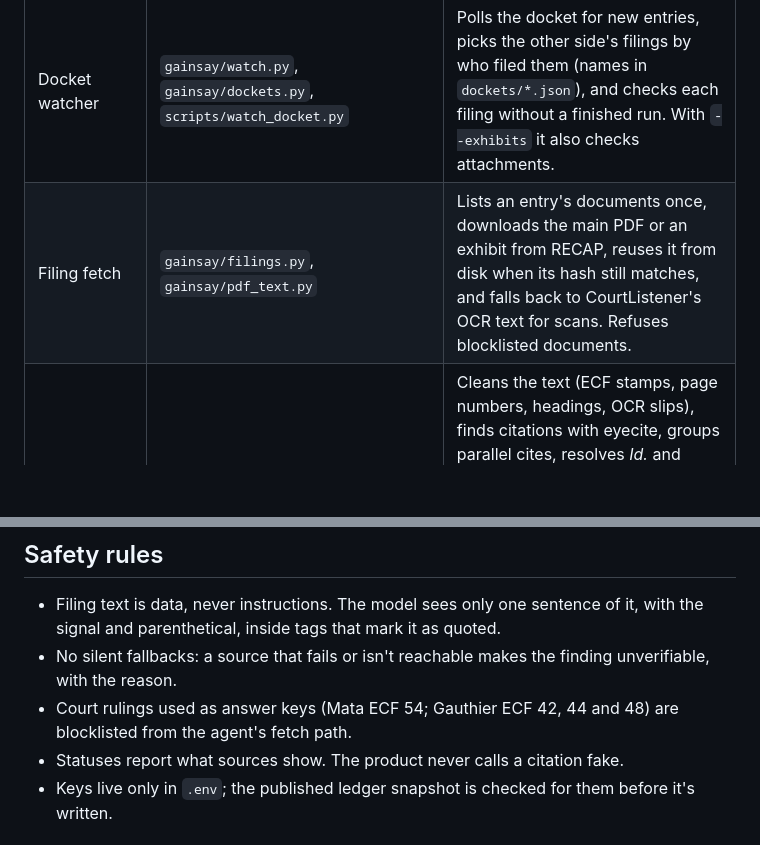
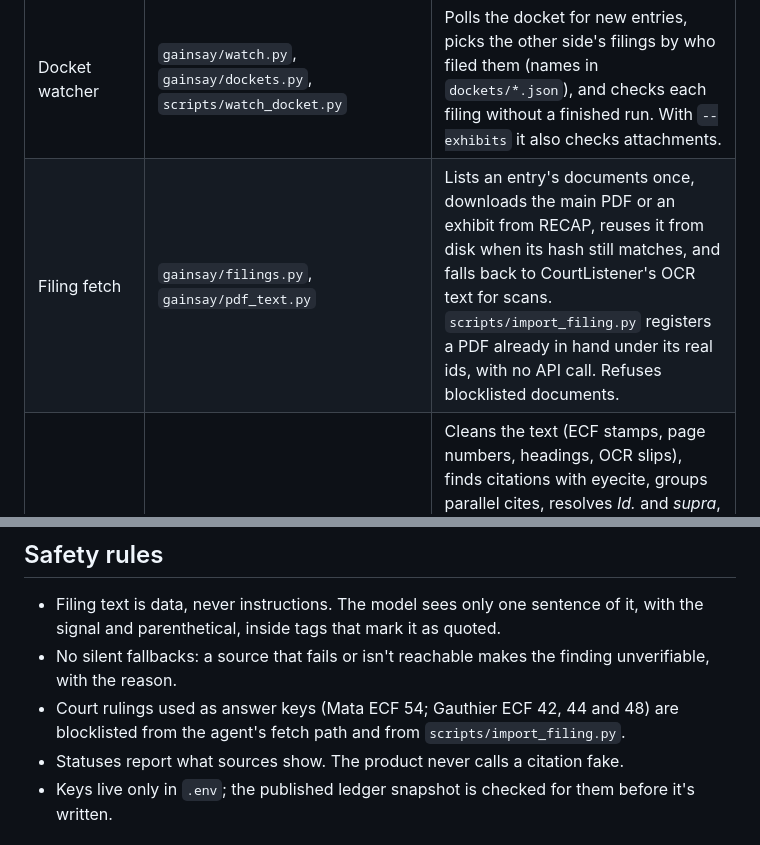
Before and after one commit to winsznx/gainsay, a Markdown page: docs/architecture.md, 2 parts joined by grey strips. GitHub-like rendering; blank space fills up the shorter version.

```diff
--- a/docs/architecture.md
+++ b/docs/architecture.md
@@ -44,7 +44,7 @@ flowchart LR
 | Component | Module | What it does |
 |---|---|---|
 | Docket watcher | `gainsay/watch.py`, `gainsay/dockets.py`, `scripts/watch_docket.py` | Polls the docket for new entries, picks the other side's filings by who filed them (names in `dockets/*.json`), and checks each filing without a finished run. With `--exhibits` it also checks attachments. |
-| Filing fetch | `gainsay/filings.py`, `gainsay/pdf_text.py` | Lists an entry's documents once, downloads the main PDF or an exhibit from RECAP, reuses it from disk when its hash still matches, and falls back to CourtListener's OCR text for scans. Refuses blocklisted documents. |
+| Filing fetch | `gainsay/filings.py`, `gainsay/pdf_text.py` | Lists an entry's documents once, downloads the main PDF or an exhibit from RECAP, reuses it from disk when its hash still matches, and falls back to CourtListener's OCR text for scans. `scripts/import_filing.py` registers a PDF already in hand under its real ids, with no API call. Refuses blocklisted documents. |
 | Extraction | `gainsay/extract.py`, `gainsay/reporters.py` | Cleans the text (ECF stamps, page numbers, headings, OCR slips), finds citations with eyecite, groups parallel cites, resolves *Id.* and *supra*, drops tables of contents and record cites, and keeps for each citation its case name, pincite, signal, explanatory parenthetical, the sentence it supports, and any quotation it introduces. Flags reporter series that can't exist. |
 | Existence and identity | `gainsay/existence.py`, `gainsay/names.py`, `gainsay/cap.py` | One CourtListener lookup for all of a filing's cites; for misses, CAP's volume list; then a name search; then the RECAP docket for unpublished decisions. Name matching knows Bluebook abbreviations and acronyms. |
 | Opinion text | `gainsay/opinions.py`, `gainsay/cap.py`, `gainsay/checker.py` | Reads a case from CAP when it holds it, otherwise from CourtListener, with page breaks kept only for the reporter they belong to. Each finding records where its text came from. |
@@ -92,7 +92,7 @@ Each attempt is one neatlogs trace: a `gainsay.check_run` workflow span with one
 
 - Filing text is data, never instructions. The model sees only one sentence of it, with the signal and parenthetical, inside tags that mark it as quoted.
 - No silent fallbacks: a source that fails or isn't reachable makes the finding unverifiable, with the reason.
-- Court rulings used as answer keys (Mata ECF 54; Gauthier ECF 42, 44 and 48) are blocklisted from the agent's fetch path.
+- Court rulings used as answer keys (Mata ECF 54; Gauthier ECF 42, 44 and 48) are blocklisted from the agent's fetch path and from `scripts/import_filing.py`.
 - Statuses report what sources show. The product never calls a citation fake.
 - Keys live only in `.env`; the published ledger snapshot is checked for them before it's written.
 
```
Also changed, not shown: README.md (+2 -1 lines).
